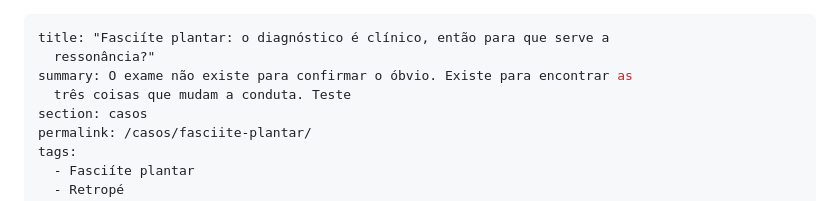
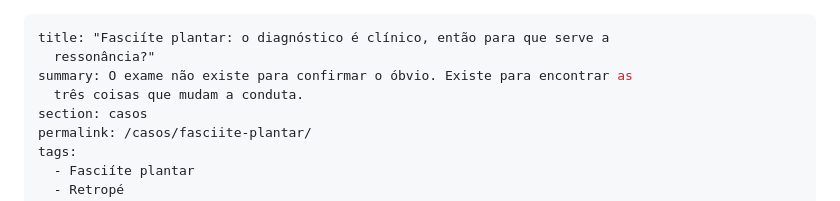
Before and after one commit to andreyuiaihara-afk/site-andreaihara, a Markdown page: src/posts/fasciite-plantar.md, the part around the change. Rendered like a GitHub page.

Commit message:
Remove editorial test marker

```diff
--- a/src/posts/fasciite-plantar.md
+++ b/src/posts/fasciite-plantar.md
@@ -2,7 +2,7 @@
 title: "Fasciíte plantar: o diagnóstico é clínico, então para que serve a
   ressonância?"
 summary: O exame não existe para confirmar o óbvio. Existe para encontrar as
-  três coisas que mudam a conduta. Teste
+  três coisas que mudam a conduta.
 section: casos
 permalink: /casos/fasciite-plantar/
 tags:
```
